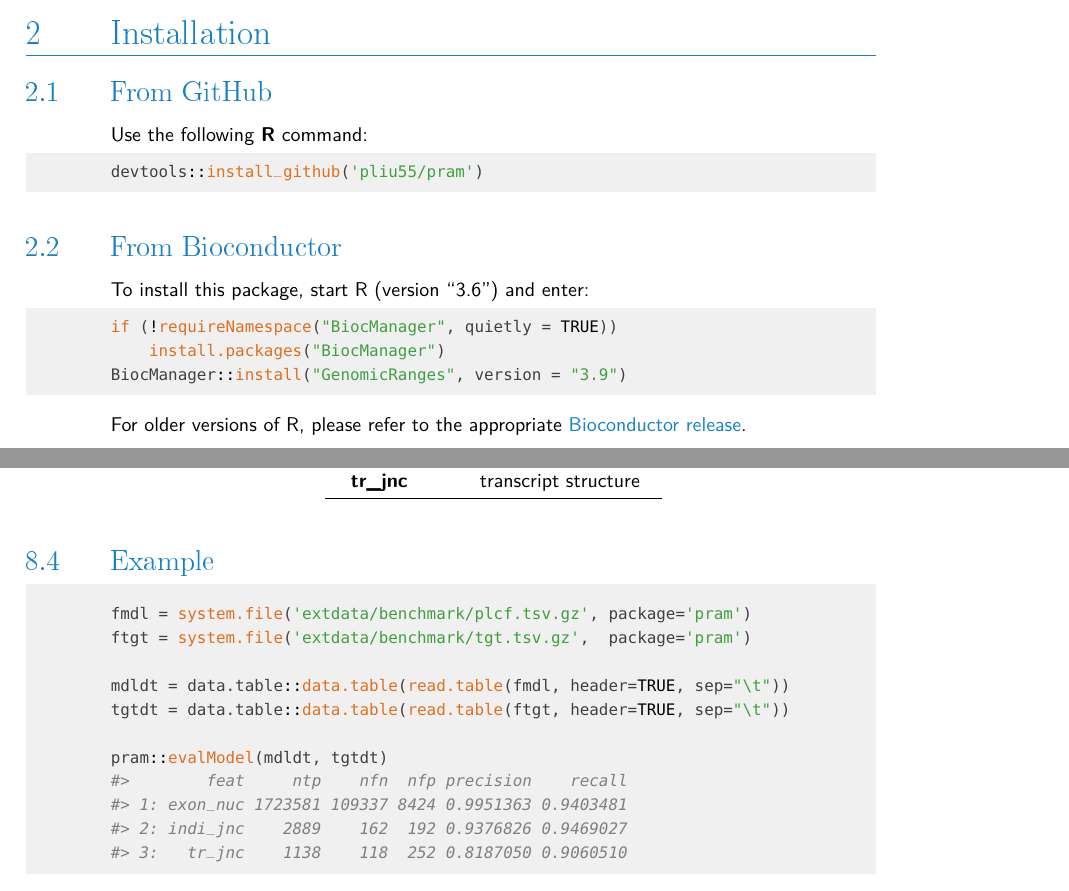
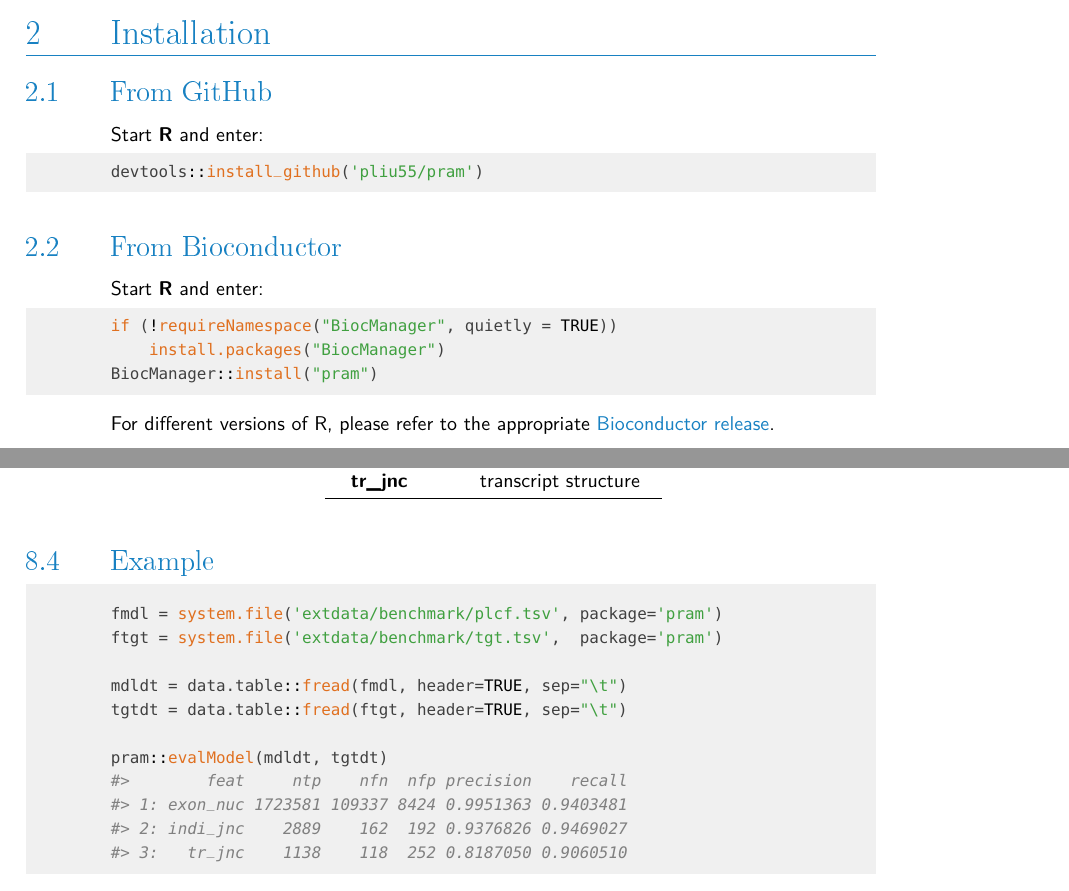
Before and after one commit to pliu55/pram, an R Markdown document (vignettes/pram.Rmd): two parts of pages 3 and 9 of 10, joined at a grey line, cut so that both start at the same text. The pictures show the output file inst/extdata/vignettes/pram.pdf that the author committed with the source.

Commit message:
update vignette

````diff
--- a/vignettes/pram.Rmd
+++ b/vignettes/pram.Rmd
@@ -48,22 +48,22 @@ knitr::include_graphics("workflow_noScreen.jpg")
 
 ## From GitHub
 
-Use the following __R__ command:
+Start __R__ and enter:
 
 ```{r installFromGitHub, eval=FALSE}
 devtools::install_github('pliu55/pram')
 ```
 
 ## From Bioconductor
-To install this package, start R (version "3.6") and enter:
+Start __R__ and enter:
 
 ```{r installFromBioconductor, eval=FALSE}
 if (!requireNamespace("BiocManager", quietly = TRUE))
     install.packages("BiocManager")
-BiocManager::install("GenomicRanges", version = "3.9")
+BiocManager::install("pram")
 ```
 
-For older versions of R, please refer to the appropriate
+For different versions of R, please refer to the appropriate
 [Bioconductor release](https://bioconductor.org/about/release-announcements/).
 
 
@@ -404,11 +404,11 @@ Table: `evalModel()` output rows
 
 ## Example
 ```{r evalModel}
-fmdl = system.file('extdata/benchmark/plcf.tsv.gz', package='pram')
-ftgt = system.file('extdata/benchmark/tgt.tsv.gz',  package='pram')
+fmdl = system.file('extdata/benchmark/plcf.tsv', package='pram')
+ftgt = system.file('extdata/benchmark/tgt.tsv',  package='pram')
 
-mdldt = data.table::data.table(read.table(fmdl, header=TRUE, sep="\t"))
-tgtdt = data.table::data.table(read.table(ftgt, header=TRUE, sep="\t"))
+mdldt = data.table::fread(fmdl, header=TRUE, sep="\t")
+tgtdt = data.table::fread(ftgt, header=TRUE, sep="\t")
 
 pram::evalModel(mdldt, tgtdt)
 ```
````
Also changed, not shown: inst/extdata/vignettes/pram.pdf.
